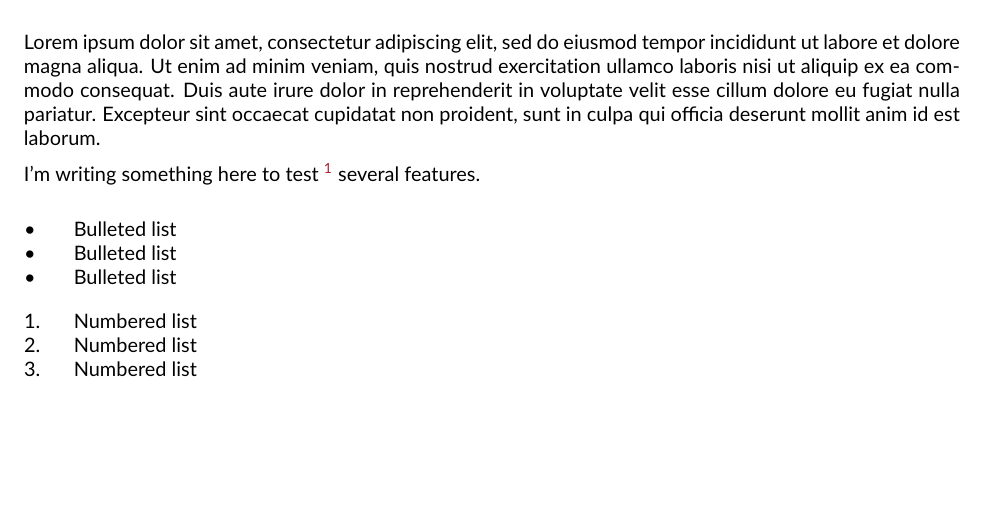
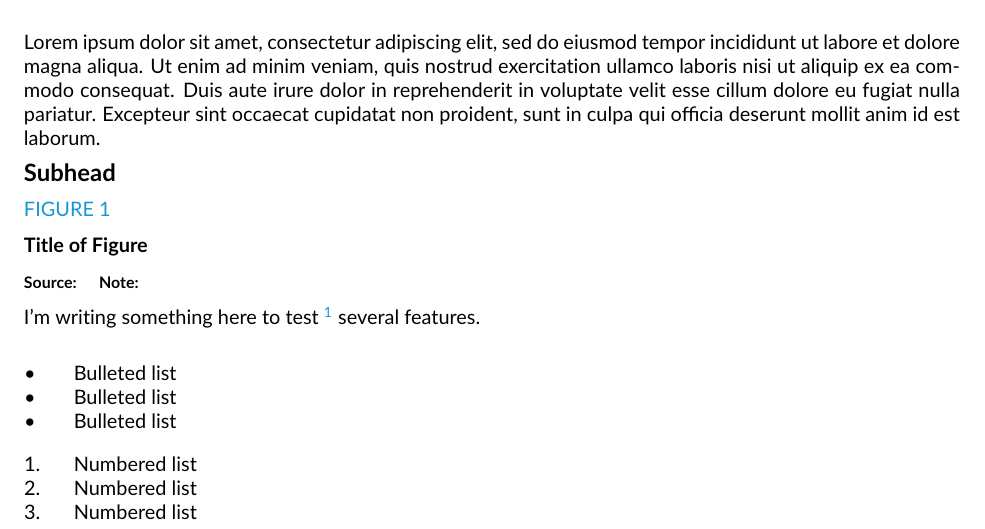
Before and after one commit to UrbanInstitute/rmarkdown-factsheets, an R Markdown document (simple-factsheet.Rmd): part of page 1 of 2, cut so that both start at the same text, the shorter picture padded with empty space. The pictures show the output file simple-factsheet.pdf that the author committed with the source.

Commit message:
Add \urbansubhead{}, \urbanfigure{}, \urbanfiguretitle{}, \urbansource{}, and \urbannote{}. Change footnote number color and drop indents from footnotes.

```diff
--- a/simple-factsheet.Rmd
+++ b/simple-factsheet.Rmd
@@ -35,6 +34,17 @@ source("https://raw.githubusercontent.com/UrbanInstitute/urban_R_theme/urban_R_t
 \urbanauthors{Aaron Williams, Irvin Mull, and Graham MacDonald}
 
 Lorem ipsum dolor sit amet, consectetur adipiscing elit, sed do eiusmod tempor incididunt ut labore et dolore magna aliqua. Ut enim ad minim veniam, quis nostrud exercitation ullamco laboris nisi ut aliquip ex ea commodo consequat. Duis aute irure dolor in reprehenderit in voluptate velit esse cillum dolore eu fugiat nulla pariatur. Excepteur sint occaecat cupidatat non proident, sunt in culpa qui officia deserunt mollit anim id est laborum.
+
+\urbansubhead{Subhead}
+
+\urbanfigure{1}
+
+\urbanfiguretitle{Title of Figure}
+
+\urbansource{Source: }
+
+\urbansource{Note: }
+
 
 I'm writing something here to test \footnote{footnotes working fine}
 several features.
```
Also changed, not shown: README.md, preamble.tex, simple-factsheet.pdf, simple-factsheet.Rmd (6 more changed lines).
